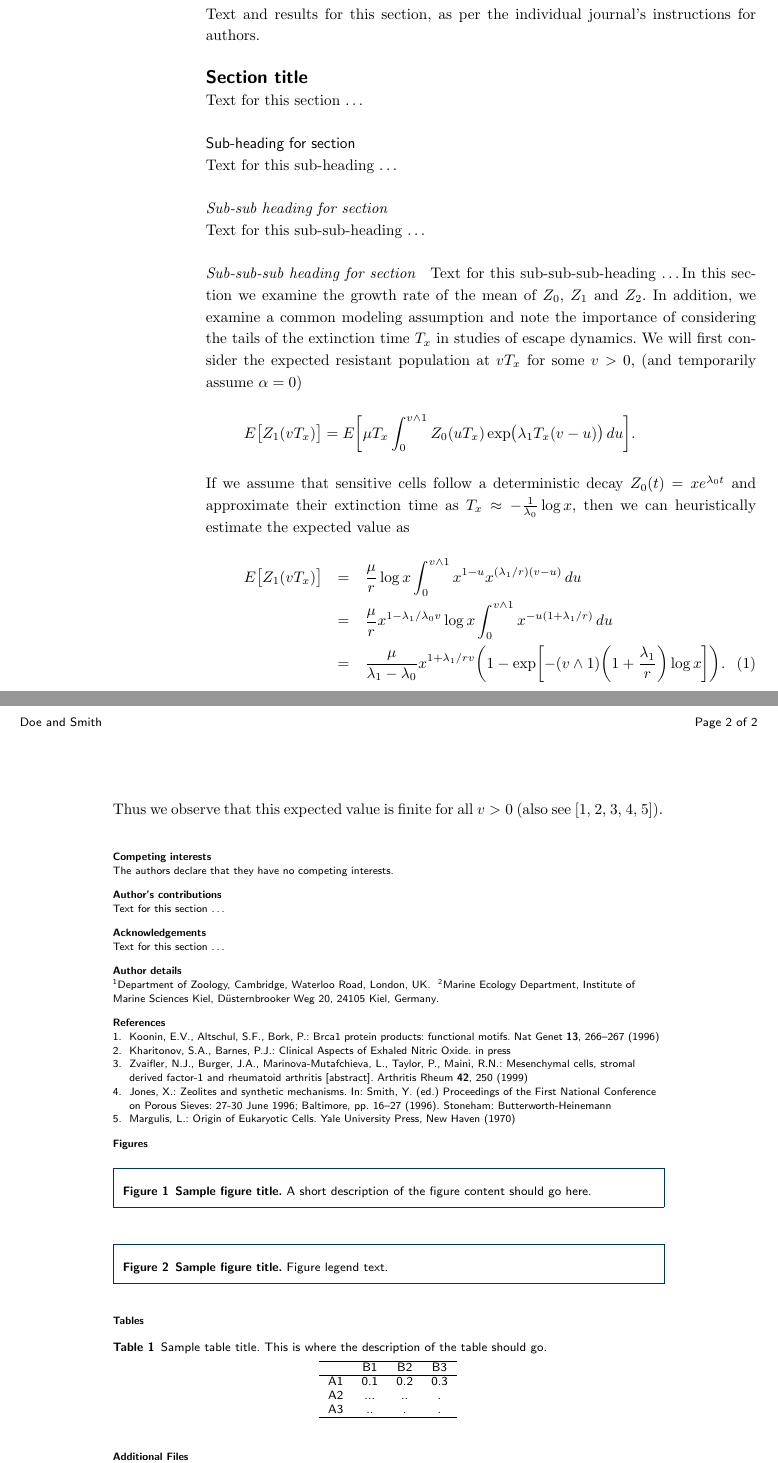
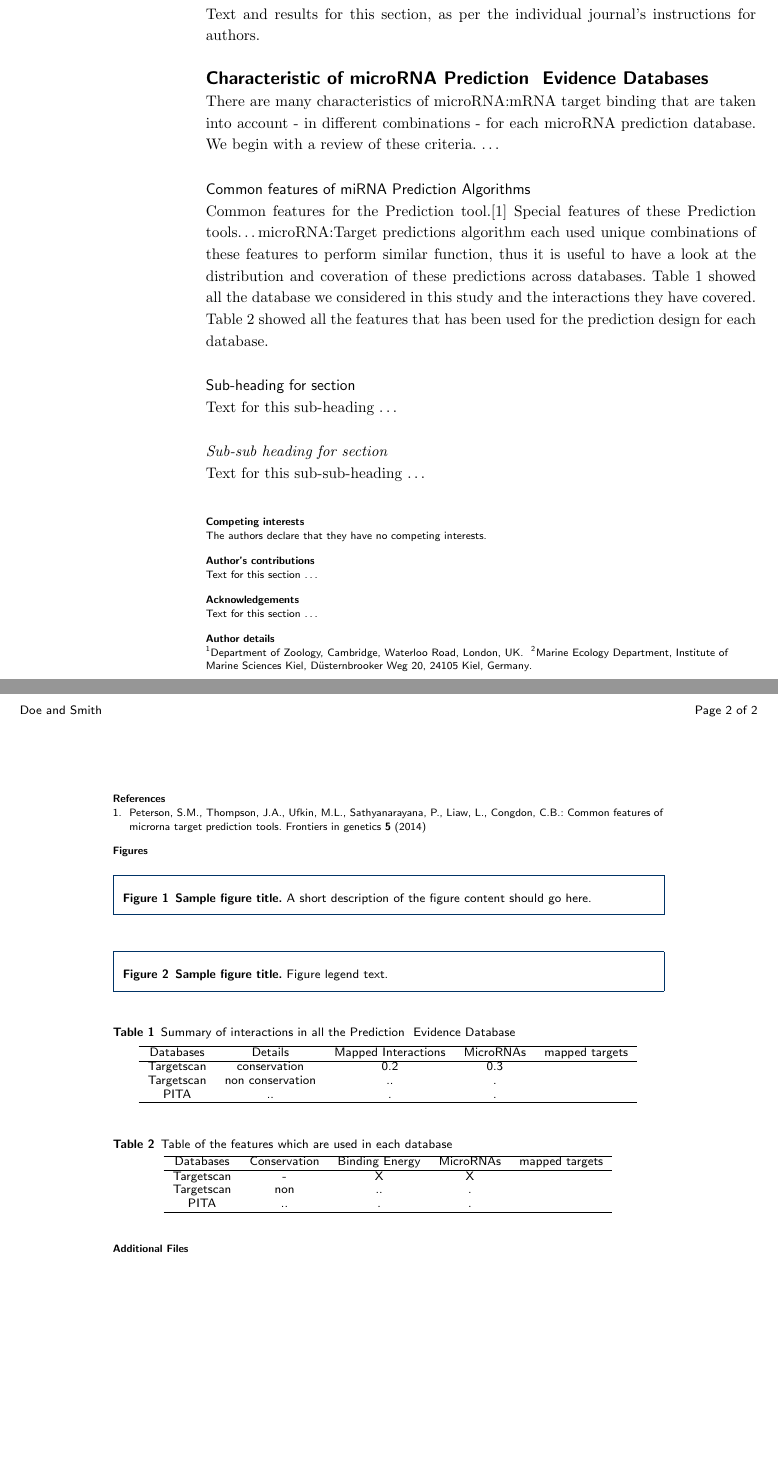
Before and after one commit to cactusspine/writing, a LaTeX document (bmc_article/bmc_article.tex): two parts of pages 1 and 2 of 2, joined at a grey line, cut so that both start at the same text, the shorter picture padded with empty space. Compiled offline with pdfLaTeX.

Commit message:
changed the microRNA prediction statistics

```diff
--- a/bmc_article/bmc_article.tex
+++ b/bmc_article/bmc_article.tex
@@ -240,45 +240,49 @@ Text for this section.
 \section*{Content}
 Text and results for this section, as per the individual journal's instructions for authors. %\cite{koon,oreg,khar,zvai,xjon,schn,pond,smith,marg,hunn,advi,koha,mouse}
 
-\section*{Section title}
-Text for this section \ldots
+\section*{Characteristic of microRNA Prediction & Evidence Databases}
+There are many characteristics of microRNA:mRNA target binding that are taken into account - in different combinations - for each microRNA prediction database. We begin with a review of these criteria. \ldots
+\subsection*{Common features of miRNA Prediction Algorithms}
+Common features for the Prediction tool.\cite{peter}
+Special features of these Prediction tools\ldots
+microRNA:Target predictions algorithm each used unique combinations of these features to perform similar function, thus it is useful to have a look at the distribution and coveration of these predictions across databases. Table \ref{table:interactionCount} showed all the database we considered in this study and the interactions they have covered. Table \ref{table:features} showed all the features that has been used for the prediction design for each database.
 \subsection*{Sub-heading for section}
 Text for this sub-heading \ldots
 \subsubsection*{Sub-sub heading for section}
 Text for this sub-sub-heading \ldots
-\paragraph*{Sub-sub-sub heading for section}
-Text for this sub-sub-sub-heading \ldots
-In this section we examine the growth rate of the mean of $Z_0$, $Z_1$ and $Z_2$. In
-addition, we examine a common modeling assumption and note the
-importance of considering the tails of the extinction time $T_x$ in
-studies of escape dynamics.
-We will first consider the expected resistant population at $vT_x$ for
-some $v>0$, (and temporarily assume $\alpha=0$)
-%
-\[
- E \bigl[Z_1(vT_x) \bigr]= E
-\biggl[\mu T_x\int_0^{v\wedge
-1}Z_0(uT_x)
-\exp \bigl(\lambda_1T_x(v-u) \bigr)\,du \biggr].
-\]
-%
-If we assume that sensitive cells follow a deterministic decay
-$Z_0(t)=xe^{\lambda_0 t}$ and approximate their extinction time as
-$T_x\approx-\frac{1}{\lambda_0}\log x$, then we can heuristically
-estimate the expected value as
-%
-\begin{eqnarray}\label{eqexpmuts}
-E\bigl[Z_1(vT_x)\bigr] &=& \frac{\mu}{r}\log x
-\int_0^{v\wedge1}x^{1-u}x^{({\lambda_1}/{r})(v-u)}\,du
-\nonumber\\
-&=& \frac{\mu}{r}x^{1-{\lambda_1}/{\lambda_0}v}\log x\int_0^{v\wedge
-1}x^{-u(1+{\lambda_1}/{r})}\,du
-\nonumber\\
-&=& \frac{\mu}{\lambda_1-\lambda_0}x^{1+{\lambda_1}/{r}v} \biggl(1-\exp \biggl[-(v\wedge1) \biggl(1+
-\frac{\lambda_1}{r}\biggr)\log x \biggr] \biggr).
-\end{eqnarray}
-%
-Thus we observe that this expected value is finite for all $v>0$ (also see \cite{koon,khar,zvai,xjon,marg}).
+%\paragraph*{Sub-sub-sub heading for section}
+%Text for this sub-sub-sub-heading \ldots
+%In this section we examine the growth rate of the mean of $Z_0$, $Z_1$ and $Z_2$. In
+%addition, we examine a common modeling assumption and note the
+%importance of considering the tails of the extinction time $T_x$ in
+%studies of escape dynamics.
+%We will first consider the expected resistant population at $vT_x$ for
+%some $v>0$, (and temporarily assume $\alpha=0$)
+%%
+%\[
+% E \bigl[Z_1(vT_x) \bigr]= E
+%\biggl[\mu T_x\int_0^{v\wedge
+%1}Z_0(uT_x)
+%\exp \bigl(\lambda_1T_x(v-u) \bigr)\,du \biggr].
+%\]
+%%
+%If we assume that sensitive cells follow a deterministic decay
+%$Z_0(t)=xe^{\lambda_0 t}$ and approximate their extinction time as
+%$T_x\approx-\frac{1}{\lambda_0}\log x$, then we can heuristically
+%estimate the expected value as
+%%
+%\begin{eqnarray}\label{eqexpmuts}
+%E\bigl[Z_1(vT_x)\bigr] &=& \frac{\mu}{r}\log x
+%\int_0^{v\wedge1}x^{1-u}x^{({\lambda_1}/{r})(v-u)}\,du
+%\nonumber\\
+%&=& \frac{\mu}{r}x^{1-{\lambda_1}/{\lambda_0}v}\log x\int_0^{v\wedge
+%1}x^{-u(1+{\lambda_1}/{r})}\,du
+%\nonumber\\
+%&=& \frac{\mu}{\lambda_1-\lambda_0}x^{1+{\lambda_1}/{r}v} \biggl(1-\exp \biggl[-(v\wedge1) \biggl(1+
+%\frac{\lambda_1}{r}\biggr)\log x \biggr] \biggr).
+%\end{eqnarray}
+%%
+%Thus we observe that this expected value is finite for all $v>0$ (also see \cite{koon,khar,zvai,xjon,marg,peter}).
 
 
 
@@ -354,17 +358,41 @@ Thus we observe that this expected value is finite for all $v>0$ (also see \cite
 %%                               %%
 %%%%%%%%%%%%%%%%%%%%%%%%%%%%%%%%%%%
 
-%% Use of \listoftables is discouraged.
-%%
-\section*{Tables}
+%%% Use of \listoftables is discouraged.
+%%%
+% \section*{Tables}
+%\begin{table}[h!]
+%\caption{Sample table title. This is where the description of the table should go.}
+%      \begin{tabular}{cccc}
+%        \hline
+%           & B1  &B2   & B3\\ \hline
+%        A1 & 0.1 & 0.2 & 0.3\\
+%        A2 & ... & ..  & .\\
+%        A3 & ..  & .   & .\\ \hline
+%      \end{tabular}
+%\end{table}
+%%%%%%%%%%%%%Table 1%%%%%%%%%%%%%%%%%%%%%%%%%%%%%%%%%%%%%%%%%%%%%%%
 \begin{table}[h!]
-\caption{Sample table title. This is where the description of the table should go.}
-      \begin{tabular}{cccc}
+\caption{Summary of interactions in all the Prediction & Evidence Database}
+\label{table:interactionCount}%this line is to store the tables number for reference in the tex
+      \begin{tabular}{ccccc}
         \hline
-           & B1  &B2   & B3\\ \hline
-        A1 & 0.1 & 0.2 & 0.3\\
-        A2 & ... & ..  & .\\
-        A3 & ..  & .   & .\\ \hline
+        Databases	& Details  & Mapped Interactions   & MicroRNAs	& mapped targets\\ \hline
+        Targetscan & conservation & 0.2 & 0.3 & \\
+        Targetscan & non conservation & ..  & . & \\
+        PITA & ..  & .   & . & \\ \hline
+      \end{tabular}
+\end{table}
+%%%%%%%%%%%%%%%%Table 2%%%%%%%%%%%%%the features which are used in each algorithm
+\begin{table}[h!]
+\caption{Table of the features which are used in each database}
+\label{table:features}%this line is to store the tables number for reference in the tex, currently not defined yet
+      \begin{tabular}{ccccc}
+        \hline
+        Databases	& Conservation  & Binding Energy   & MicroRNAs	& mapped targets\\ \hline
+        Targetscan & - & X & X & \\
+        Targetscan & non & ..  & . & \\
+        PITA & ..  & .   & . & \\ \hline
       \end{tabular}
 \end{table}
 
```
Also changed, not shown: bmc_article/bmc_article.bib (+9 -0 lines), bmc_article/bmc_article.bbl, bmc_article/bmc_article.pdf, 5 other files.
